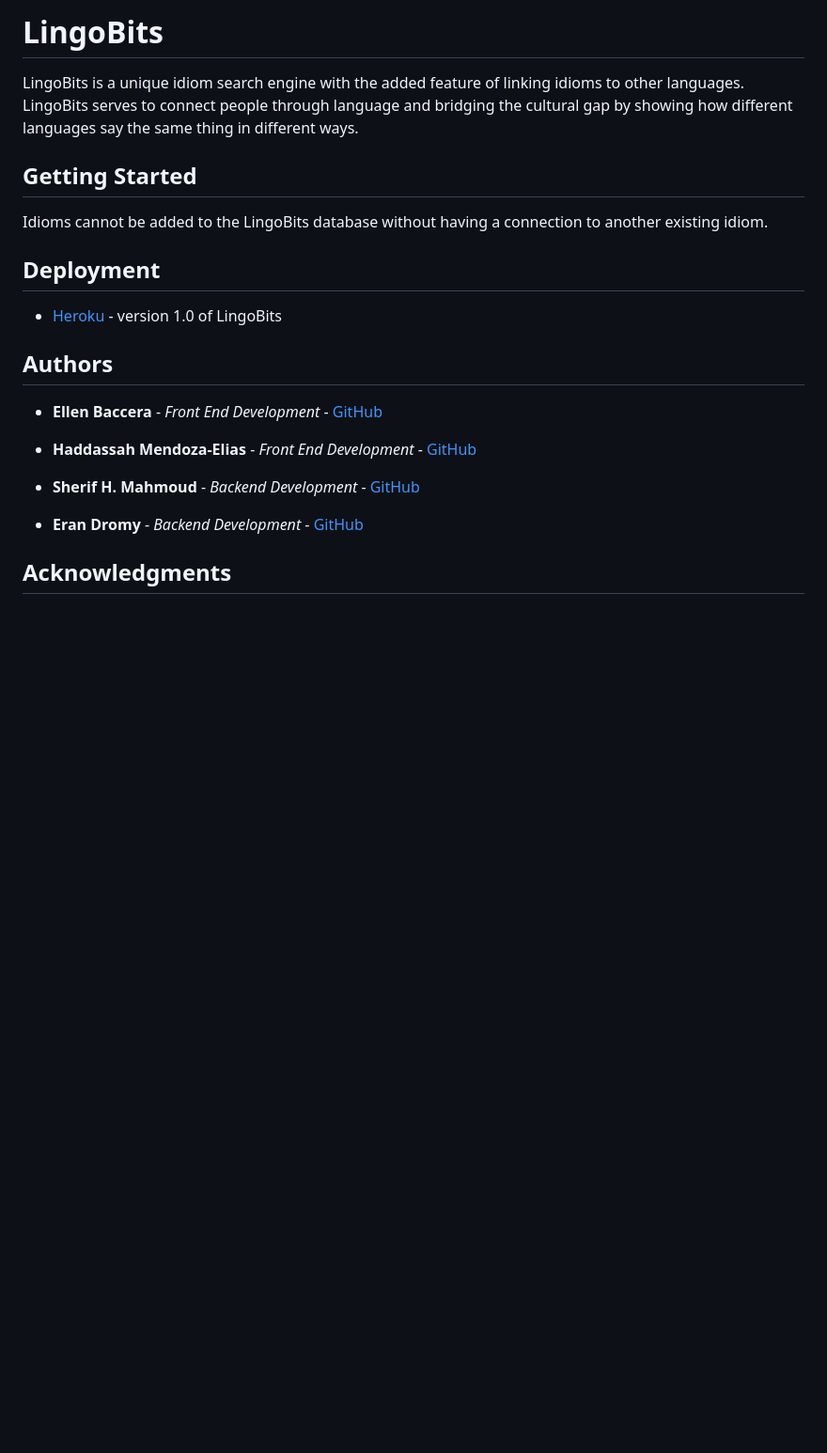
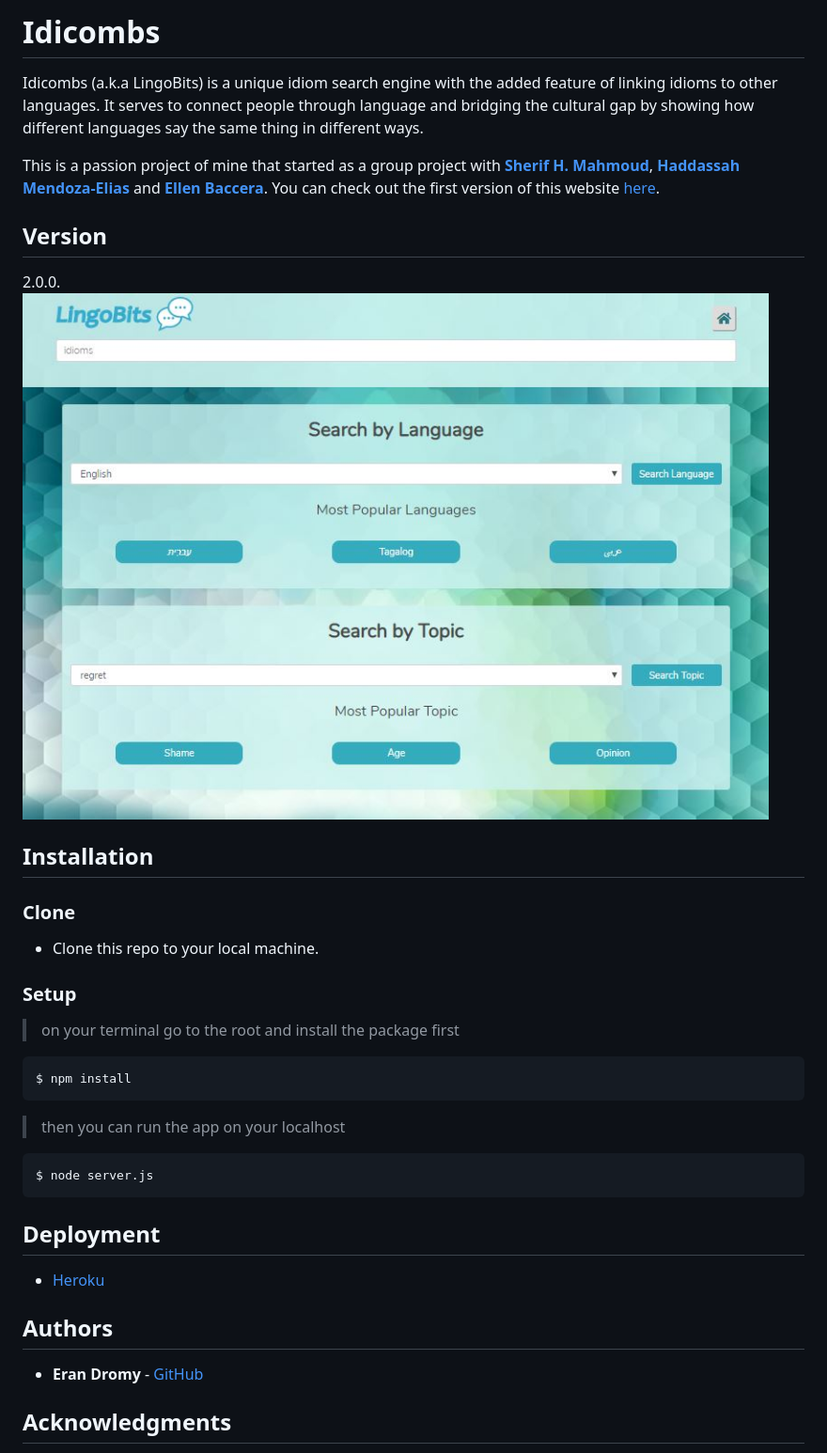
Before and after one commit to erandro/Idicombs, a Markdown page: README.md, the part around the change. Shown: that part at 94% size. GitHub-like rendering; pictures changed too: public/images/pic1.jpg (added); blank space fills up the shorter version.

Commit message:
fixed enter in search, edit readme file

````diff
--- a/README.md
+++ b/README.md
@@ -1,22 +1,40 @@
-# LingoBits
+# Idicombs
 
-LingoBits is a unique idiom search engine with the added feature of linking idioms to other languages.  LingoBits serves to connect people through language and bridging the cultural gap by showing how different languages say the same thing in different ways.
+Idicombs (a.k.a LingoBits) is a unique idiom search engine with the added feature of linking idioms to other languages. It serves to connect people through language and bridging the cultural gap by showing how different languages say the same thing in different ways.
 
-## Getting Started
+This is a passion project of mine that started as a group project with [**Sherif H. Mahmoud**](https://github.com/sherifmahmoud), [**Haddassah Mendoza-Elias**](https://github.com/haddassah) and [**Ellen Baccera**](https://github.com/ebacerra?tab=repositories). You can check out the first version of this website [here](https://github.com/erandro/LingoBits).
 
-Idioms cannot be added to the LingoBits database without having a connection to another existing idiom.
+## Version
+
+2.0.0.
+<img src="./public/images/pic1.jpg">
+
+## Installation
+
+### Clone
+
+- Clone this repo to your local machine.
+
+### Setup
+
+> on your terminal go to the root and install the package first
+
+```shell
+$ npm install
+```
+> then you can run the app on your localhost
+
+```shell
+$ node server.js
+```
 
 ## Deployment
 
-* [Heroku](https://safe-shelf-29082.herokuapp.com/) - version 1.0 of LingoBits
+* [Heroku](https://vast-waters-75039.herokuapp.com/)
 
 ## Authors
 
-* **Ellen Baccera** - *Front End Development* - [GitHub](https://github.com/ebacerra?tab=repositories)
-* **Haddassah Mendoza-Elias** - *Front End Development* - [GitHub](https://github.com/haddassah)
-
-* **Sherif H. Mahmoud** - *Backend Development* - [GitHub](https://github.com/sherifmahmoud)
-* **Eran Dromy** - *Backend Development* - [GitHub](https://github.com/erandro)
+* **Eran Dromy** - [GitHub](https://github.com/erandro)
 
 ## Acknowledgments
 
````
Also changed, not shown: 3 other files.
